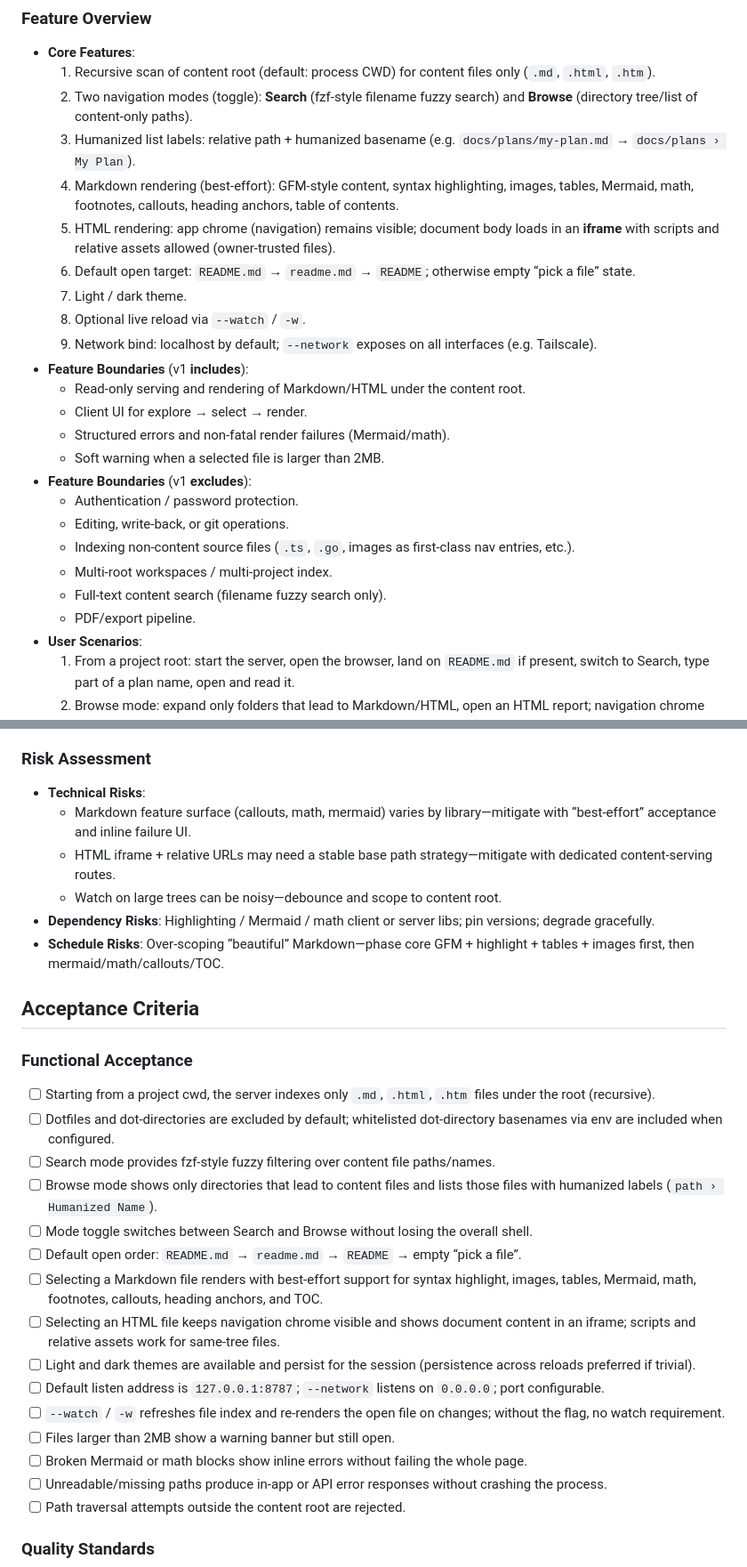
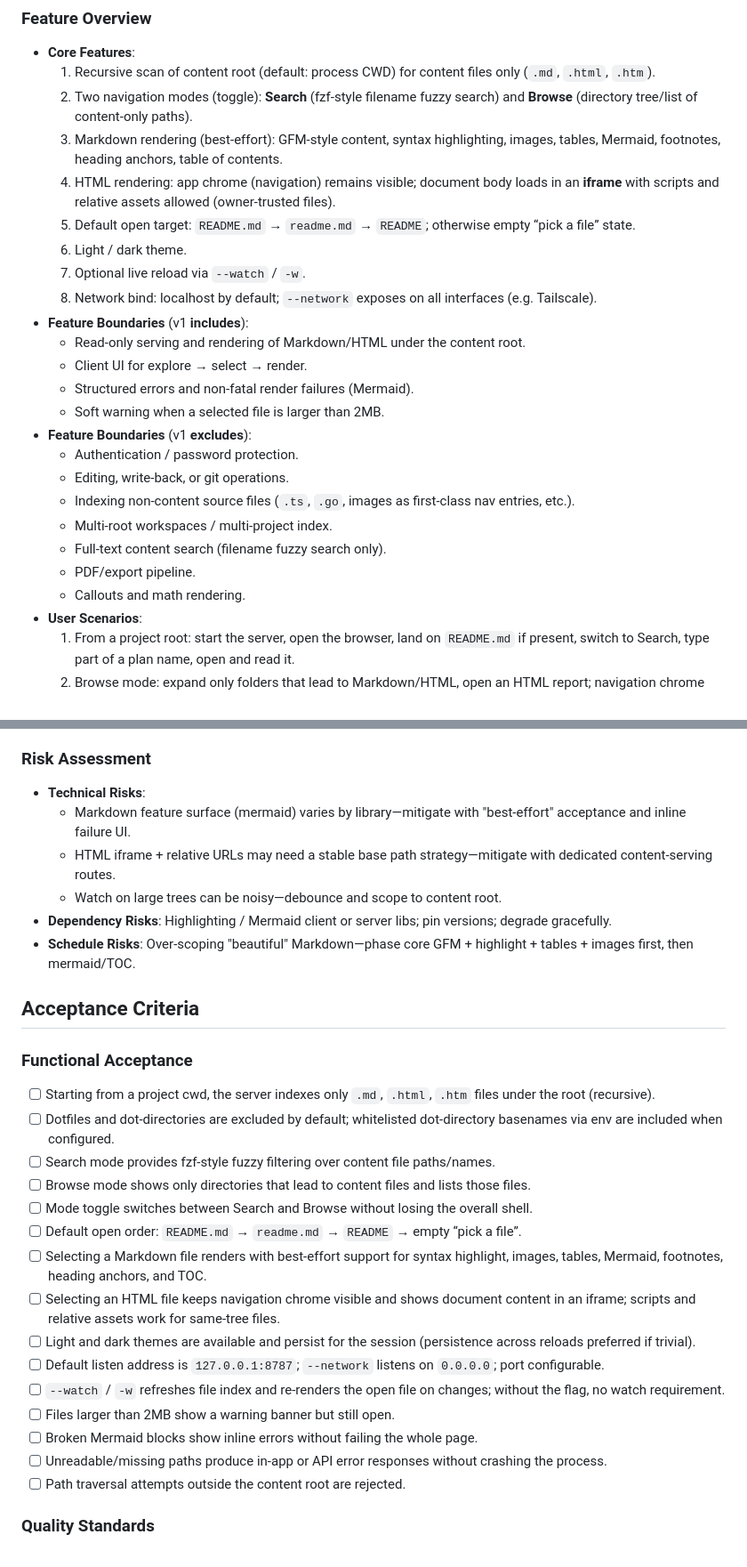
Before and after one commit to ball6847/serve-md, a Markdown page: docs/prds/markdown-file-explorer-v1.1-prd.md, 2 parts joined by grey strips. Shown at 89% size. GitHub-like rendering.

```diff
--- a/docs/prds/markdown-file-explorer-v1.0-prd.md
+++ b/docs/prds/markdown-file-explorer-v1.1-prd.md
@@ -13,17 +13,16 @@
 - **Core Features**:
   1. Recursive scan of content root (default: process CWD) for content files only (`.md`, `.html`, `.htm`).
   2. Two navigation modes (toggle): **Search** (fzf-style filename fuzzy search) and **Browse** (directory tree/list of content-only paths).
-  3. Humanized list labels: relative path + humanized basename (e.g. `docs/plans/my-plan.md` → `docs/plans › My Plan`).
-  4. Markdown rendering (best-effort): GFM-style content, syntax highlighting, images, tables, Mermaid, math, footnotes, callouts, heading anchors, table of contents.
-  5. HTML rendering: app chrome (navigation) remains visible; document body loads in an **iframe** with scripts and relative assets allowed (owner-trusted files).
-  6. Default open target: `README.md` → `readme.md` → `README`; otherwise empty “pick a file” state.
-  7. Light / dark theme.
-  8. Optional live reload via `--watch` / `-w`.
-  9. Network bind: localhost by default; `--network` exposes on all interfaces (e.g. Tailscale).
+  3. Markdown rendering (best-effort): GFM-style content, syntax highlighting, images, tables, Mermaid, footnotes, heading anchors, table of contents.
+  4. HTML rendering: app chrome (navigation) remains visible; document body loads in an **iframe** with scripts and relative assets allowed (owner-trusted files).
+  5. Default open target: `README.md` → `readme.md` → `README`; otherwise empty “pick a file” state.
+  6. Light / dark theme.
+  7. Optional live reload via `--watch` / `-w`.
+  8. Network bind: localhost by default; `--network` exposes on all interfaces (e.g. Tailscale).
 - **Feature Boundaries** (v1 **includes**):
   - Read-only serving and rendering of Markdown/HTML under the content root.
   - Client UI for explore → select → render.
-  - Structured errors and non-fatal render failures (Mermaid/math).
+  - Structured errors and non-fatal render failures (Mermaid).
   - Soft warning when a selected file is larger than 2MB.
 - **Feature Boundaries** (v1 **excludes**):
   - Authentication / password protection.
@@ -32,6 +31,7 @@
   - Multi-root workspaces / multi-project index.
   - Full-text content search (filename fuzzy search only).
   - PDF/export pipeline.
+  - Callouts and math rendering.
 - **User Scenarios**:
   1. From a project root: start the server, open the browser, land on `README.md` if present, switch to Search, type part of a plan name, open and read it.
   2. Browse mode: expand only folders that lead to Markdown/HTML, open an HTML report; navigation chrome stays visible while the report runs in an iframe.
@@ -136,11 +135,11 @@
 ### Risk Assessment
 
 - **Technical Risks**:
-  - Markdown feature surface (callouts, math, mermaid) varies by library—mitigate with “best-effort” acceptance and inline failure UI.
+  - Markdown feature surface (mermaid) varies by library—mitigate with "best-effort" acceptance and inline failure UI.
   - HTML iframe + relative URLs may need a stable base path strategy—mitigate with dedicated content-serving routes.
   - Watch on large trees can be noisy—debounce and scope to content root.
-- **Dependency Risks**: Highlighting / Mermaid / math client or server libs; pin versions; degrade gracefully.
-- **Schedule Risks**: Over-scoping “beautiful” Markdown—phase core GFM + highlight + tables + images first, then mermaid/math/callouts/TOC.
+- **Dependency Risks**: Highlighting / Mermaid client or server libs; pin versions; degrade gracefully.
+- **Schedule Risks**: Over-scoping "beautiful" Markdown—phase core GFM + highlight + tables + images first, then mermaid/TOC.
 
 ## Acceptance Criteria
 
@@ -149,16 +148,16 @@
 - [ ] Starting from a project cwd, the server indexes only `.md`, `.html`, `.htm` files under the root (recursive).
 - [ ] Dotfiles and dot-directories are excluded by default; whitelisted dot-directory basenames via env are included when configured.
 - [ ] Search mode provides fzf-style fuzzy filtering over content file paths/names.
-- [ ] Browse mode shows only directories that lead to content files and lists those files with humanized labels (`path › Humanized Name`).
+- [ ] Browse mode shows only directories that lead to content files and lists those files.
 - [ ] Mode toggle switches between Search and Browse without losing the overall shell.
 - [ ] Default open order: `README.md` → `readme.md` → `README` → empty “pick a file”.
-- [ ] Selecting a Markdown file renders with best-effort support for syntax highlight, images, tables, Mermaid, math, footnotes, callouts, heading anchors, and TOC.
+- [ ] Selecting a Markdown file renders with best-effort support for syntax highlight, images, tables, Mermaid, footnotes, heading anchors, and TOC.
 - [ ] Selecting an HTML file keeps navigation chrome visible and shows document content in an iframe; scripts and relative assets work for same-tree files.
 - [ ] Light and dark themes are available and persist for the session (persistence across reloads preferred if trivial).
 - [ ] Default listen address is `127.0.0.1:8787`; `--network` listens on `0.0.0.0`; port configurable.
 - [ ] `--watch` / `-w` refreshes file index and re-renders the open file on changes; without the flag, no watch requirement.
 - [ ] Files larger than 2MB show a warning banner but still open.
-- [ ] Broken Mermaid or math blocks show inline errors without failing the whole page.
+- [ ] Broken Mermaid blocks show inline errors without failing the whole page.
 - [ ] Unreadable/missing paths produce in-app or API error responses without crashing the process.
 - [ ] Path traversal attempts outside the content root are rejected.
 
```
Also changed, not shown: other parts of docs/prds/markdown-file-explorer-v1.1-prd.md (+46 -11 lines).
